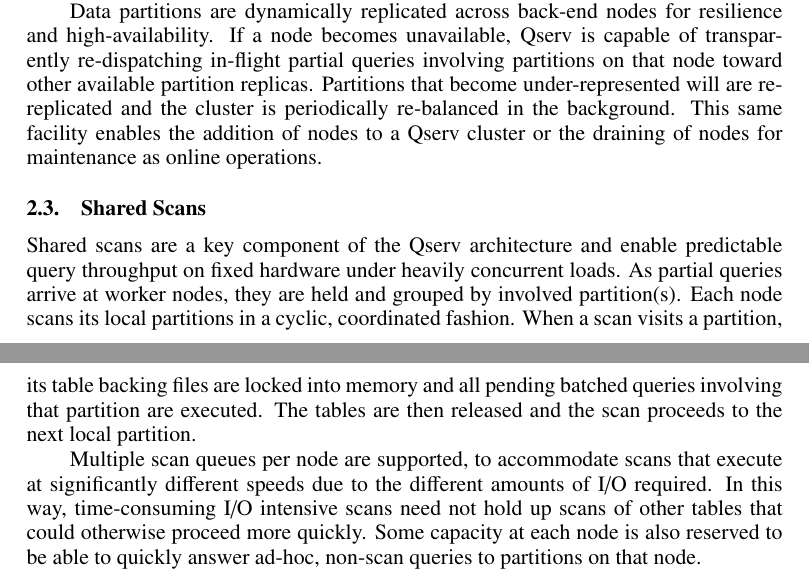
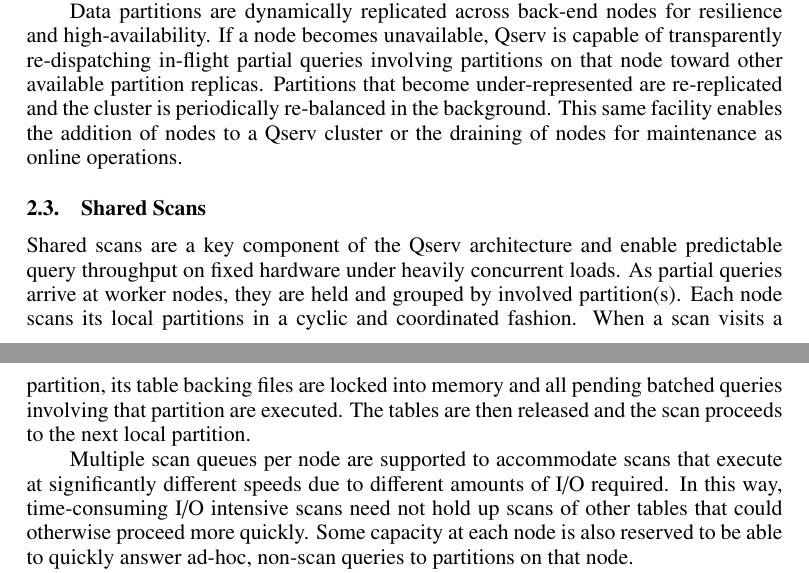
Before and after one commit to lsst-dm/dmtn-243, a LaTeX paper (C15.tex): two parts of pages 2 and 3 of 4, joined at a grey line, cut so that both start at the same text. Compiled offline with pdfLaTeX.

Commit message:
fix typos

```diff
--- a/C15.tex
+++ b/C15.tex
@@ -93,20 +93,20 @@
 Data partitions are dynamically replicated across back-end nodes for resilience and high-availability.  If a
 node becomes unavailable, Qserv is capable of transparently re-dispatching in-flight partial queries involving
 partitions on that node toward other available partition replicas.  Partitions that become under-represented
-will are re-replicated and the cluster is periodically re-balanced in the background.  This same facility
-enables the addition of nodes to a Qserv cluster or the draining of nodes for maintenance as online
-operations.
+are re-replicated and the cluster is periodically re-balanced in the background.  This same facility enables
+the addition of nodes to a Qserv cluster or the draining of nodes for maintenance as online operations.
 
 \subsection{Shared Scans}
 
 Shared scans are a key component of the Qserv architecture and enable predictable query throughput on fixed
 hardware under heavily concurrent loads.  As partial queries arrive at worker nodes, they are held and grouped
-by involved partition(s).  Each node scans its local partitions in a cyclic, coordinated fashion. When a scan
-visits a partition, its table backing files are locked into memory and all pending batched queries involving
-that partition are executed.  The tables are then released and the scan proceeds to the next local partition.
+by involved partition(s).  Each node scans its local partitions in a cyclic and coordinated fashion. When a
+scan visits a partition, its table backing files are locked into memory and all pending batched queries
+involving that partition are executed.  The tables are then released and the scan proceeds to the next local
+partition.
 
-Multiple scan queues per node are supported, to accommodate scans that execute at significantly different
-speeds due to the different amounts of I/O required.  In this way, time-consuming I/O intensive scans need not
+Multiple scan queues per node are supported to accommodate scans that execute at significantly different
+speeds due to different amounts of I/O required.  In this way, time-consuming I/O intensive scans need not
 hold up scans of other tables that could otherwise proceed more quickly.  Some capacity at each node is also
 reserved to be able to quickly answer ad-hoc, non-scan queries to partitions on that node.
 
```
